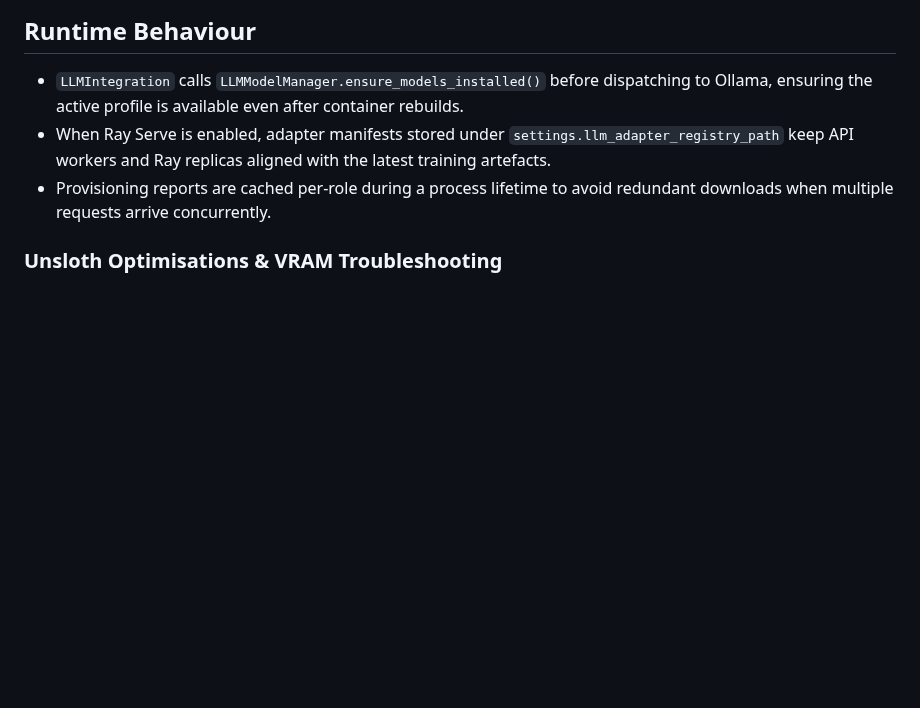
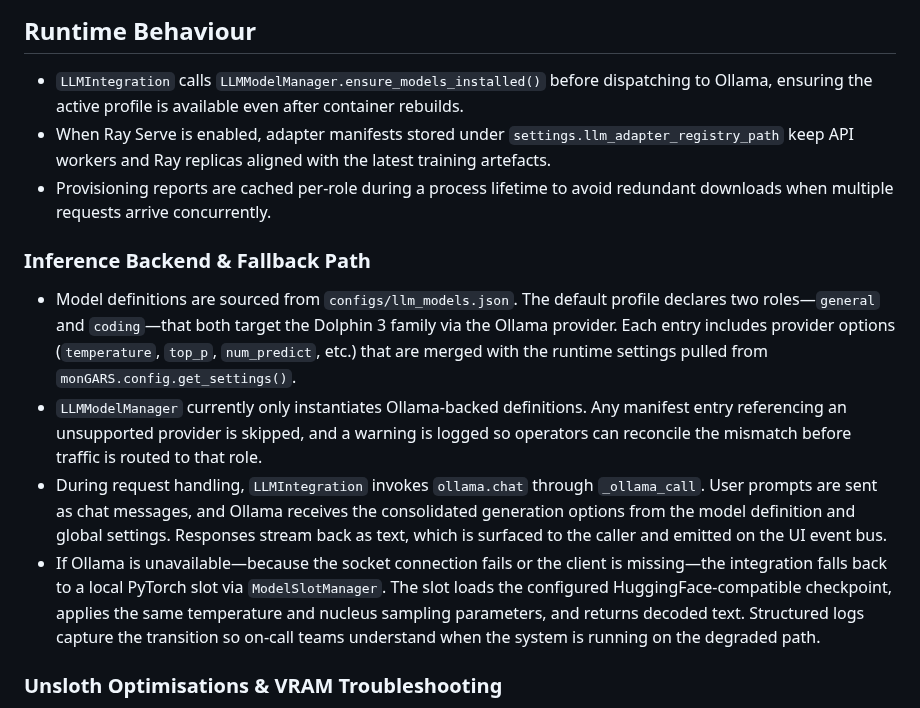
Before and after one commit to ales27pm/monGARS, a Markdown page: docs/model_management.md, the part around the change. Rendered like a GitHub page; blank space fills up the shorter version.

Commit message:
Document inference backend behavior

```diff
--- a/docs/model_management.md
+++ b/docs/model_management.md
@@ -69,6 +69,29 @@ pipelines.
 - Provisioning reports are cached per-role during a process lifetime to avoid
   redundant downloads when multiple requests arrive concurrently.
 
+### Inference Backend & Fallback Path
+
+- Model definitions are sourced from `configs/llm_models.json`. The default
+  profile declares two roles—`general` and `coding`—that both target the
+  Dolphin 3 family via the Ollama provider. Each entry includes provider
+  options (`temperature`, `top_p`, `num_predict`, etc.) that are merged with the
+  runtime settings pulled from `monGARS.config.get_settings()`.
+- `LLMModelManager` currently only instantiates Ollama-backed definitions. Any
+  manifest entry referencing an unsupported provider is skipped, and a warning
+  is logged so operators can reconcile the mismatch before traffic is routed to
+  that role.
+- During request handling, `LLMIntegration` invokes `ollama.chat` through
+  `_ollama_call`. User prompts are sent as chat messages, and Ollama receives
+  the consolidated generation options from the model definition and global
+  settings. Responses stream back as text, which is surfaced to the caller and
+  emitted on the UI event bus.
+- If Ollama is unavailable—because the socket connection fails or the client is
+  missing—the integration falls back to a local PyTorch slot via
+  `ModelSlotManager`. The slot loads the configured HuggingFace-compatible
+  checkpoint, applies the same temperature and nucleus sampling parameters, and
+  returns decoded text. Structured logs capture the transition so on-call teams
+  understand when the system is running on the degraded path.
+
 ### Unsloth Optimisations & VRAM Troubleshooting
 
 - Local fallback slots rely on Unsloth's `FastLanguageModel` to provide 4-bit
```
